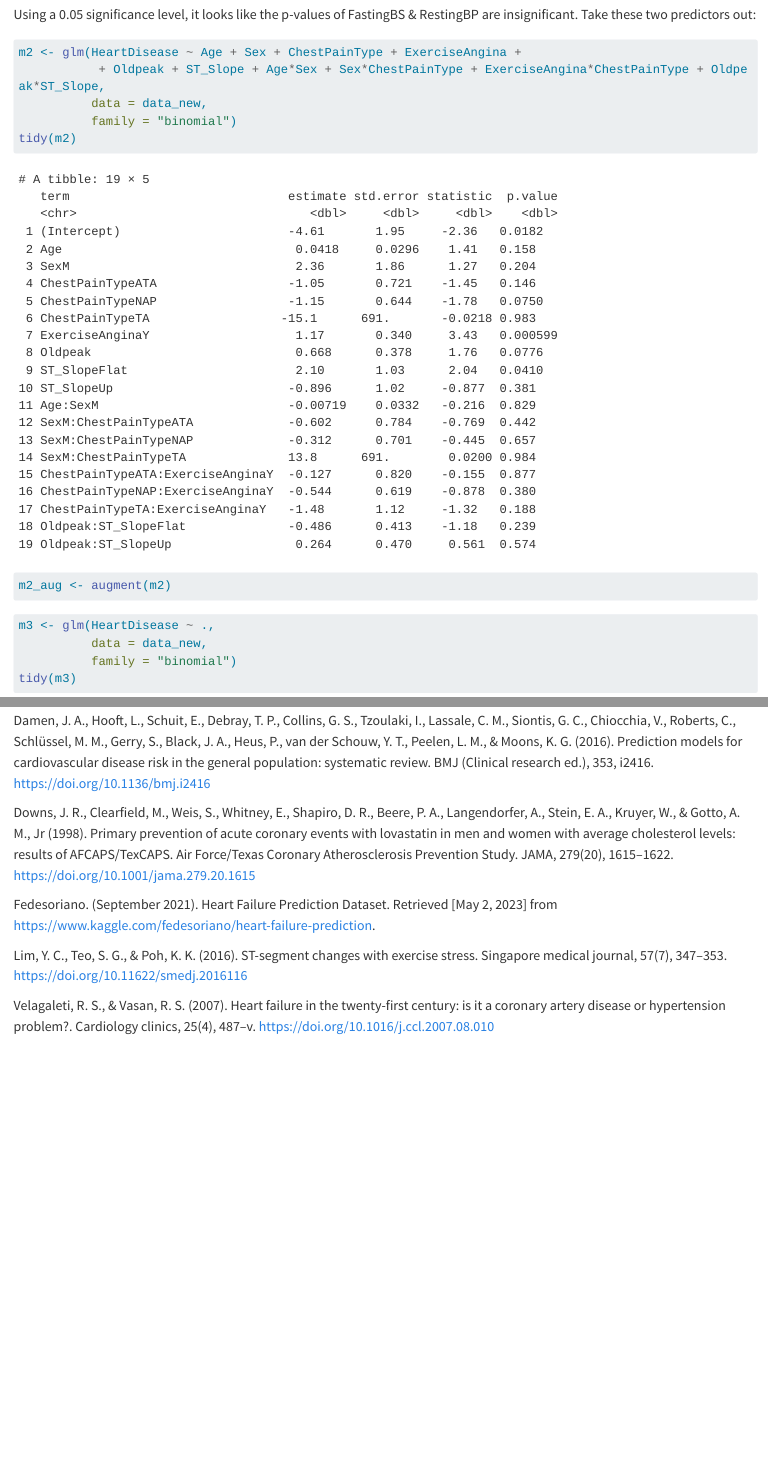
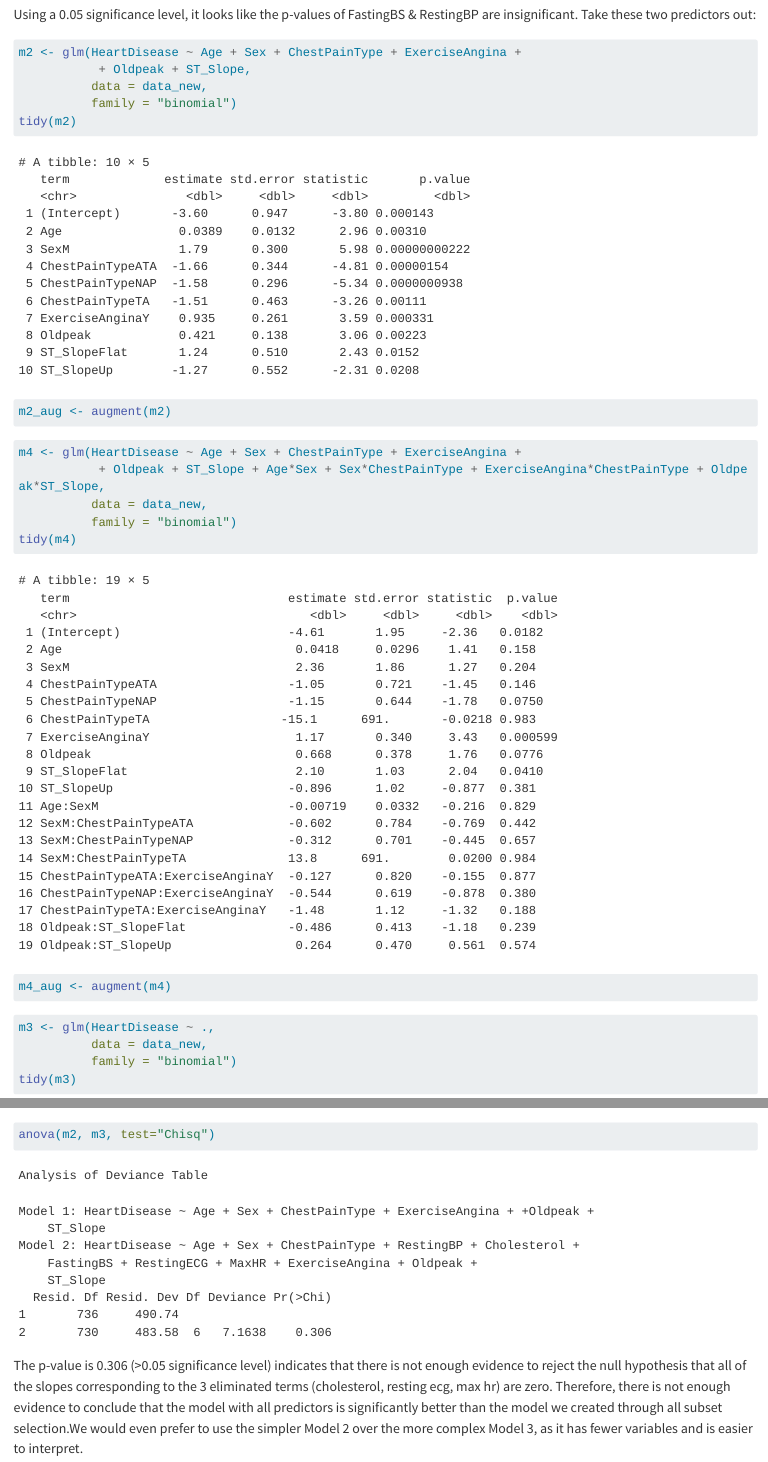
Before and after one commit to clairewrh/STAT210-Final-Project, a Quarto document (final-project.qmd): the page in a window 1100 px wide, from 16570 px down, and a second part further down, joined at a grey line. Rendered offline with R 4.5, knitr and Pandoc in place of Quarto, with nearby package versions; code that draws random numbers runs with fixed seeds of ours; some code elsewhere in the file could not run offline; long lines of code are wrapped.

Commit message:
added an anova

````diff
--- a/final-project.qmd
+++ b/final-project.qmd
@@ -247,13 +247,21 @@ m1_aug <- augment(m1)
 
 Using a 0.05 significance level, it looks like the p-values of FastingBS & RestingBP are insignificant. Take these two predictors out:
 
-```{r logistic regression using from all subset and i added 4 interactions}
+```{r logistic regression using from all subset}
 m2 <- glm(HeartDisease ~ Age + Sex + ChestPainType + ExerciseAngina +
-           + Oldpeak + ST_Slope + Age*Sex + Sex*ChestPainType + ExerciseAngina*ChestPainType + Oldpeak*ST_Slope,
+           + Oldpeak + ST_Slope,
           data = data_new,
           family = "binomial")
 tidy(m2)
 m2_aug <- augment(m2)
+```
+```{r logistic regression using from all subset and i added 4 interactions}
+m4 <- glm(HeartDisease ~ Age + Sex + ChestPainType + ExerciseAngina +
+           + Oldpeak + ST_Slope + Age*Sex + Sex*ChestPainType + ExerciseAngina*ChestPainType + Oldpeak*ST_Slope,
+          data = data_new,
+          family = "binomial")
+tidy(m4)
+m4_aug <- augment(m4)
 ```
 
 ```{r logistic regression using all predictors}
@@ -337,6 +345,11 @@ m3_aug %>%
   )
 ```
 
+```{r nested models?}
+anova(m2, m3, test="Chisq")
+```
+The p-value is 0.306 (>0.05 significance level) indicates that there is not enough evidence to reject the null hypothesis that all of the slopes corresponding to the 3 eliminated terms (cholesterol, resting ecg, max hr) are zero. Therefore, there is not enough evidence to conclude that the model with all predictors is significantly better than the model we created through all subset selection.We would even prefer to use the simpler Model 2 over the more complex Model 3, as it has fewer variables and is easier to interpret.
+
 ## Results
 This is where you will output the final model with any relevant model fit statistics. Describe the key results from the model. The goal is not to interpret every single variable in the model but rather to show that you are proficient in using the model output to address the research questions, using the interpretations to support your conclusions. Focus on the variables that help you answer the research question and that provide relevant context for the reader.
 
````
